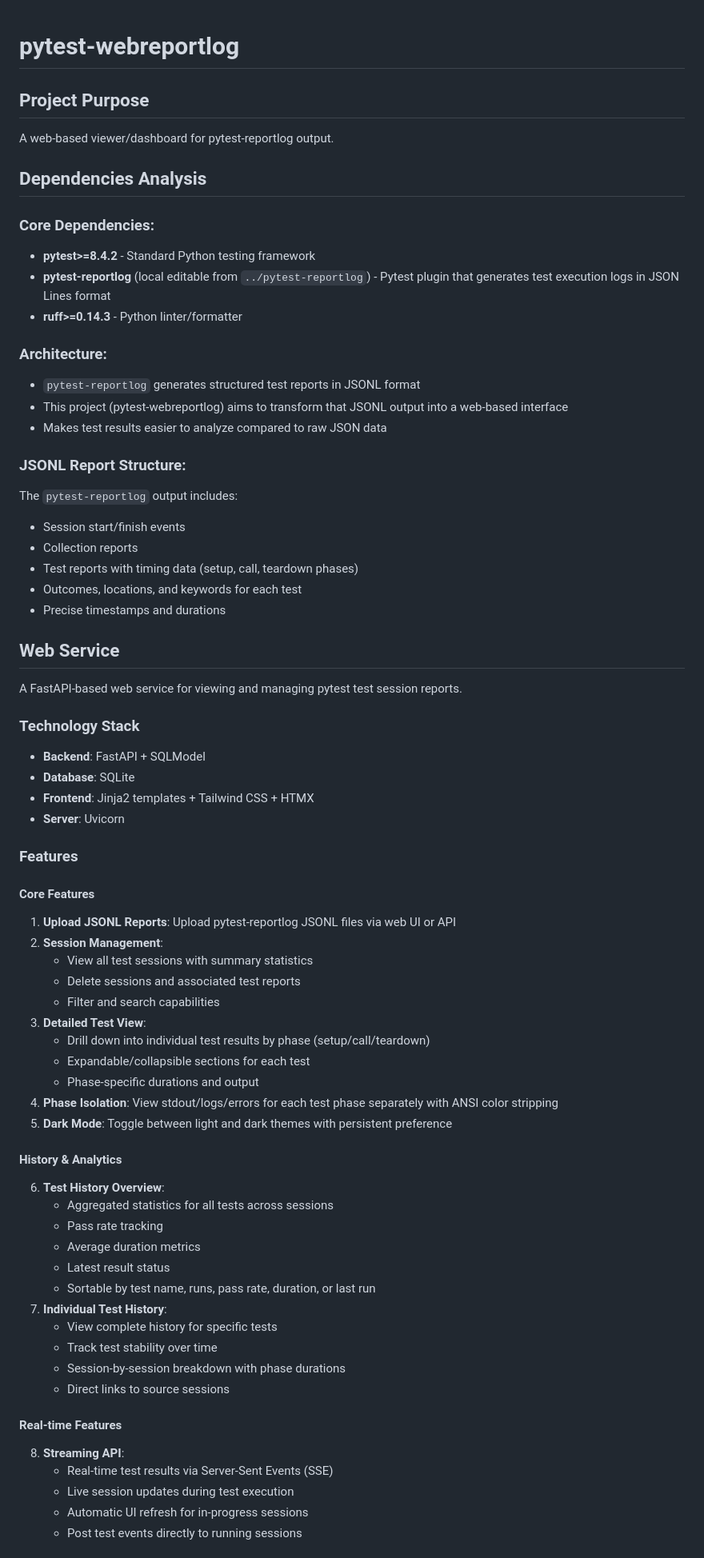
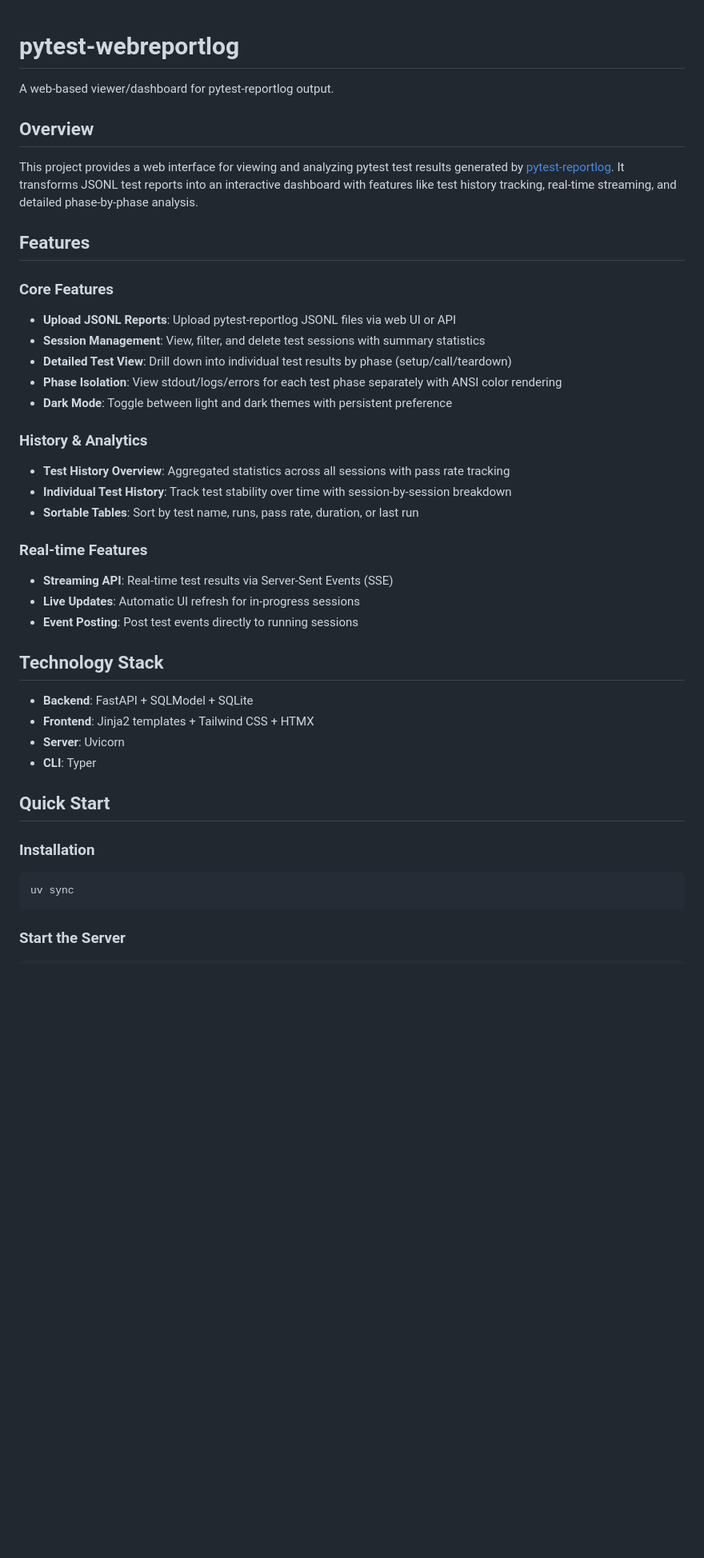
Before and after one commit to sbryskyi/pytest-webreportlog, a Markdown page: README.md, the part around the change printed below. Shown: that part at 80% size. Drawn GitHub-style; blank space fills up the shorter version.

````diff
--- a/README.md
+++ b/README.md
@@ -1,72 +1,44 @@
 # pytest-webreportlog
-
-## Project Purpose
 
 A web-based viewer/dashboard for pytest-reportlog output.
 
-## Dependencies Analysis
+## Overview
 
-### Core Dependencies:
-- **pytest>=8.4.2** - Standard Python testing framework
-- **pytest-reportlog** (local editable from `../pytest-reportlog`) - Pytest plugin that generates test execution logs in JSON Lines format
-- **ruff>=0.14.3** - Python linter/formatter
+This project provides a web interface for viewing and analyzing pytest test results generated by [pytest-reportlog](https://github.com/pytest-dev/pytest-reportlog). It transforms JSONL test reports into an interactive dashboard with features like test history tracking, real-time streaming, and detailed phase-by-phase analysis.
 
-### Architecture:
-- `pytest-reportlog` generates structured test reports in JSONL format
-- This project (pytest-webreportlog) aims to transform that JSONL output into a web-based interface
-- Makes test results easier to analyze compared to raw JSON data
+## Features
 
-### JSONL Report Structure:
-The `pytest-reportlog` output includes:
-- Session start/finish events
-- Collection reports
-- Test reports with timing data (setup, call, teardown phases)
-- Outcomes, locations, and keywords for each test
-- Precise timestamps and durations
+### Core Features
+- **Upload JSONL Reports**: Upload pytest-reportlog JSONL files via web UI or API
+- **Session Management**: View, filter, and delete test sessions with summary statistics
+- **Detailed Test View**: Drill down into individual test results by phase (setup/call/teardown)
+- **Phase Isolation**: View stdout/logs/errors for each test phase separately with ANSI color rendering
+- **Dark Mode**: Toggle between light and dark themes with persistent preference
 
-## Web Service
+### History & Analytics
+- **Test History Overview**: Aggregated statistics across all sessions with pass rate tracking
+- **Individual Test History**: Track test stability over time with session-by-session breakdown
+- **Sortable Tables**: Sort by test name, runs, pass rate, duration, or last run
 
-A FastAPI-based web service for viewing and managing pytest test session reports.
+### Real-time Features
+- **Streaming API**: Real-time test results via Server-Sent Events (SSE)
+- **Live Updates**: Automatic UI refresh for in-progress sessions
+- **Event Posting**: Post test events directly to running sessions
 
-### Technology Stack
+## Technology Stack
 
-- **Backend**: FastAPI + SQLModel
-- **Database**: SQLite
+- **Backend**: FastAPI + SQLModel + SQLite
 - **Frontend**: Jinja2 templates + Tailwind CSS + HTMX
 - **Server**: Uvicorn
+- **CLI**: Typer
 
-### Features
+## Quick Start
 
-#### Core Features
-1. **Upload JSONL Reports**: Upload pytest-reportlog JSONL files via web UI or API
-2. **Session Management**:
-   - View all test sessions with summary statistics
-   - Delete sessions and associated test reports
-   - Filter and search capabilities
-3. **Detailed Test View**:
-   - Drill down into individual test results by phase (setup/call/teardown)
-   - Expandable/collapsible sections for each test
-   - Phase-specific durations and output
-4. **Phase Isolation**: View stdout/logs/errors for each test phase separately with ANSI color stripping
-5. **Dark Mode**: Toggle between light and dark themes with persistent preference
+### Installation
 
-#### History & Analytics
-6. **Test History Overview**:
-   - Aggregated statistics for all tests across sessions
-   - Pass rate tracking
-   - Average duration metrics
-   - Latest result status
-   - Sortable by test name, runs, pass rate, duration, or last run
-7. **Individual Test History**:
-   - View complete history for specific tests
-   - Track test stability over time
-   - Session-by-session breakdown with phase durations
-   - Direct links to source sessions
+```bash
+uv sync
+```
 
-#### Real-time Features
-8. **Streaming API**:
-   - Real-time test results via Server-Sent Events (SSE)
-   - Live session updates during test execution
-   - Automatic UI refresh for in-progress sessions
-   - Post test events directly to running sessions
+### Start the Server
 
````
Also changed, not shown: other parts of README.md (+147 -109 lines).
